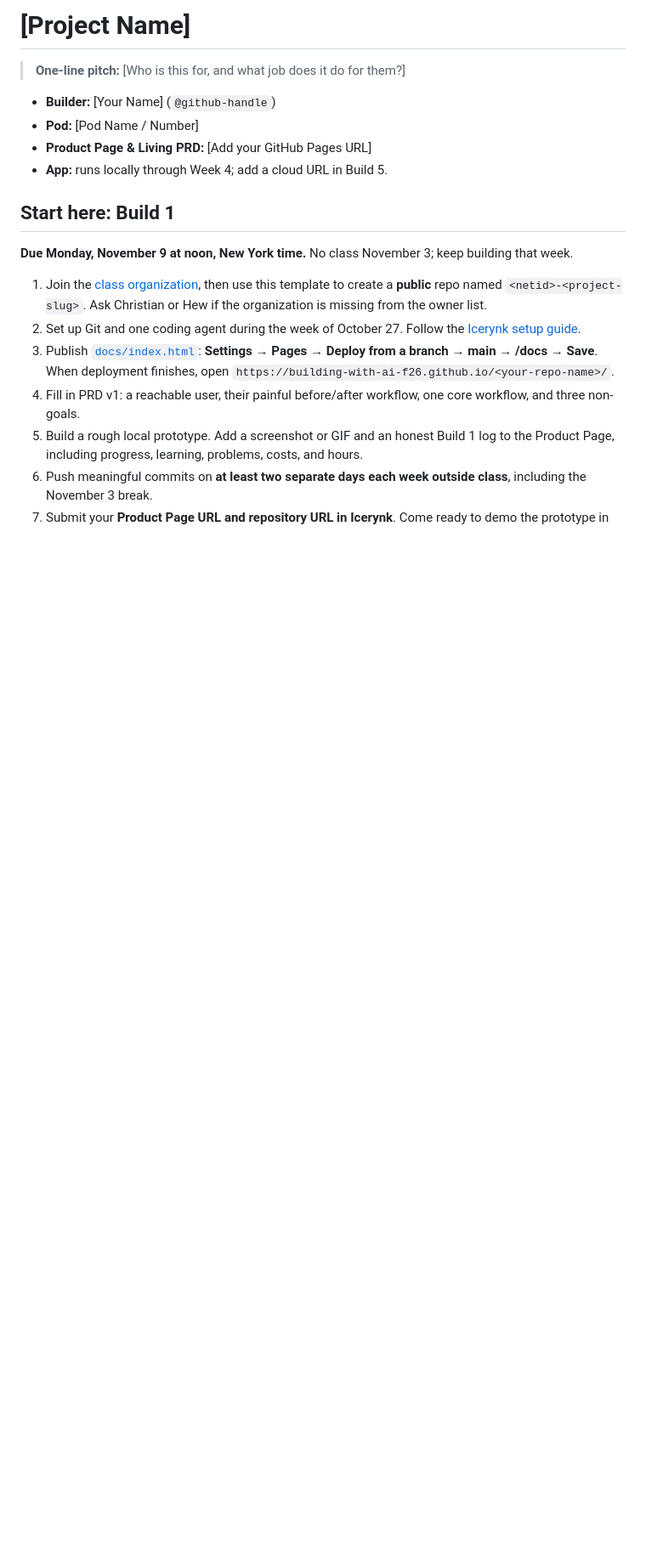
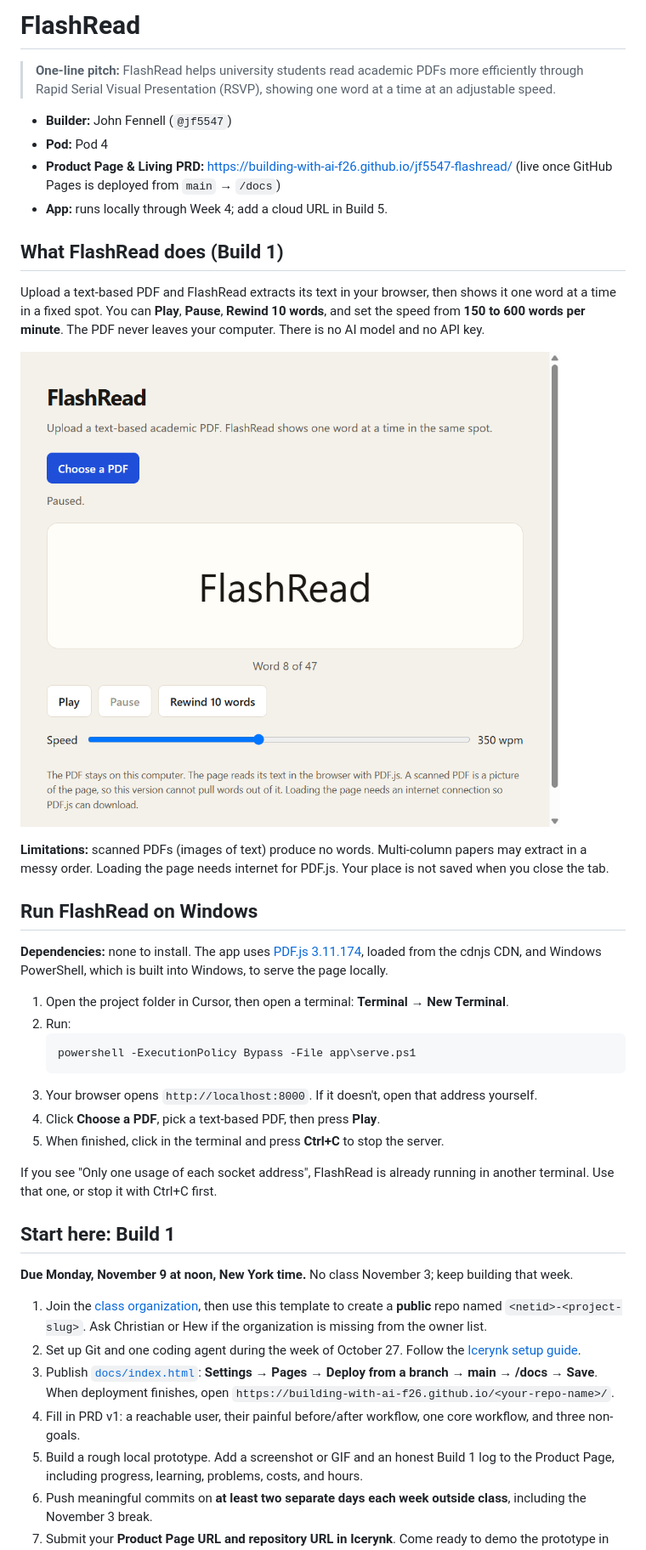
Before and after one commit to building-with-ai-f26/jf5547-flashread, a Markdown page: README.md, the part around one of its changes. Shown at 85% size. Rendered like a GitHub page; pictures changed too: docs/assets/flashread-build1.png (added); blank space fills up the shorter version.

Commit message:
Build 1: FlashRead prototype, PRD, and product page

````diff
--- a/README.md
+++ b/README.md
@@ -1,11 +1,34 @@
-# [Project Name]
+# FlashRead
 
-> **One-line pitch:** [Who is this for, and what job does it do for them?]
+> **One-line pitch:** FlashRead helps university students read academic PDFs more efficiently through Rapid Serial Visual Presentation (RSVP), showing one word at a time at an adjustable speed.
 
-- **Builder:** [Your Name] (`@github-handle`)
-- **Pod:** [Pod Name / Number]
-- **Product Page & Living PRD:** [Add your GitHub Pages URL]
+- **Builder:** John Fennell (`@jf5547`)
+- **Pod:** Pod 4
+- **Product Page & Living PRD:** https://building-with-ai-f26.github.io/jf5547-flashread/ (live once GitHub Pages is deployed from `main` → `/docs`)
 - **App:** runs locally through Week 4; add a cloud URL in Build 5.
+
+## What FlashRead does (Build 1)
+
+Upload a text-based PDF and FlashRead extracts its text in your browser, then shows it one word at a time in a fixed spot. You can **Play**, **Pause**, **Rewind 10 words**, and set the speed from **150 to 600 words per minute**. The PDF never leaves your computer. There is no AI model and no API key.
+
+![FlashRead Build 1 prototype](docs/assets/flashread-build1.png)
+
+**Limitations:** scanned PDFs (images of text) produce no words. Multi-column papers may extract in a messy order. Loading the page needs internet for PDF.js. Your place is not saved when you close the tab.
+
+## Run FlashRead on Windows
+
+**Dependencies:** none to install. The app uses [PDF.js 3.11.174](https://mozilla.github.io/pdf.js/), loaded from the cdnjs CDN, and Windows PowerShell, which is built into Windows, to serve the page locally.
+
+1. Open the project folder in Cursor, then open a terminal: **Terminal → New Terminal**.
+2. Run:
+   ```powershell
+   powershell -ExecutionPolicy Bypass -File app\serve.ps1
+   ```
+3. Your browser opens `http://localhost:8000`. If it doesn't, open that address yourself.
+4. Click **Choose a PDF**, pick a text-based PDF, then press **Play**.
+5. When finished, click in the terminal and press **Ctrl+C** to stop the server.
+
+If you see "Only one usage of each socket address", FlashRead is already running in another terminal. Use that one, or stop it with Ctrl+C first.
 
 ## Start here: Build 1
 
````
Also changed, not shown: other parts of README.md (+2 -2 lines), AGENTS.md (+7 -7 lines), 3 other files.
